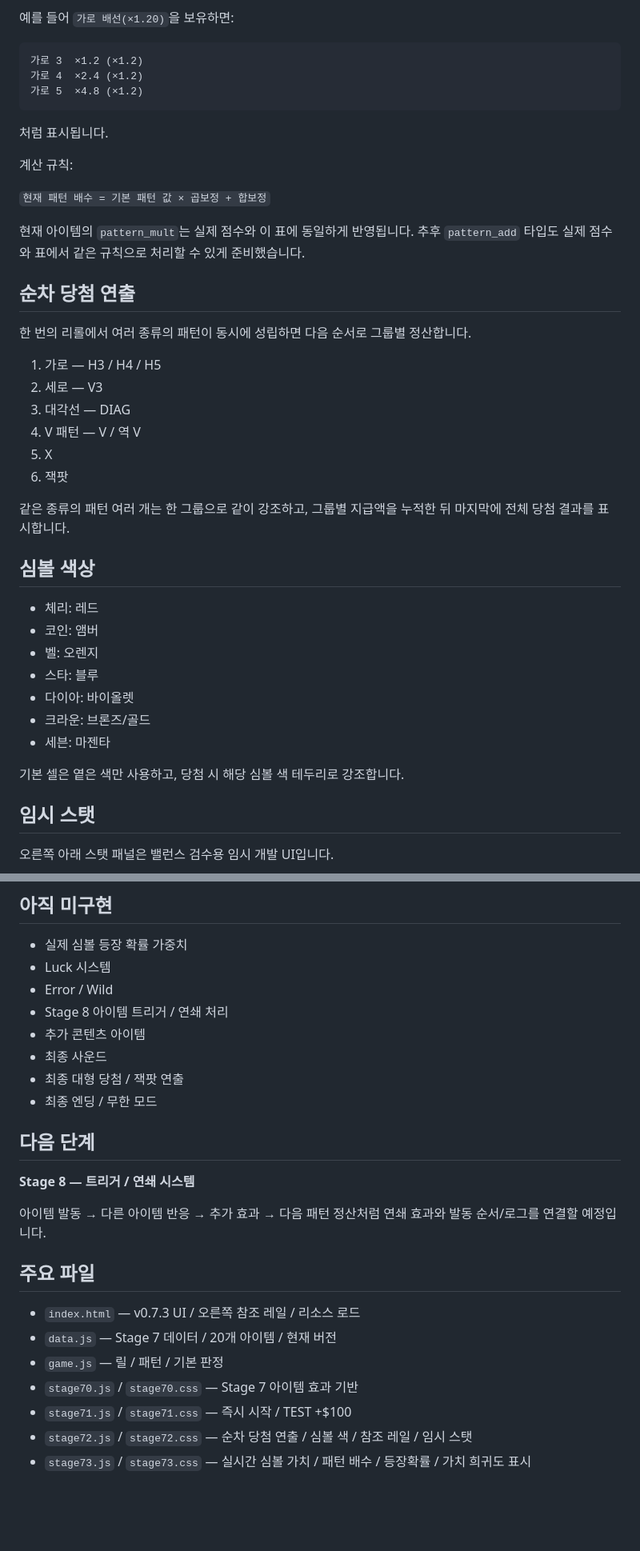
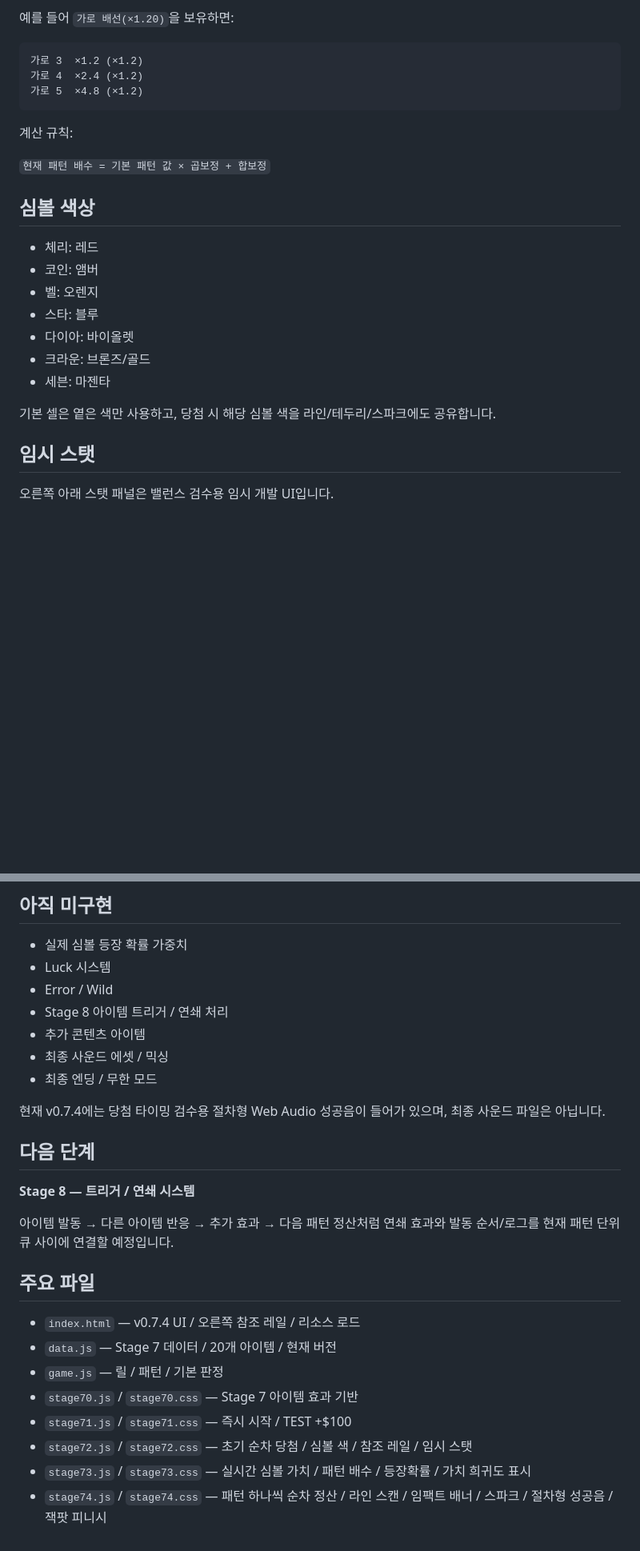
Before and after one commit to kimhjrr6495-cmyk/kdyun, a Markdown page: README.md, 2 parts joined by grey strips. Shown at 80% size. GitHub-like rendering; blank space fills up the shorter version.

Commit message:
Document v0.7.4 per-pattern impact sequence

````diff
--- a/README.md
+++ b/README.md
@@ -87,26 +143,9 @@ CloverPit에서 영감을 받은 2D 5×3 슬롯 로그라이트 프로젝트입
 가로 5  ×4.8 (×1.2)
 ```
 
-처럼 표시됩니다.
-
 계산 규칙:
 
 `현재 패턴 배수 = 기본 패턴 값 × 곱보정 + 합보정`
-
-현재 아이템의 `pattern_mult`는 실제 점수와 이 표에 동일하게 반영됩니다. 추후 `pattern_add` 타입도 실제 점수와 표에서 같은 규칙으로 처리할 수 있게 준비했습니다.
-
-## 순차 당첨 연출
-
-한 번의 리롤에서 여러 종류의 패턴이 동시에 성립하면 다음 순서로 그룹별 정산합니다.
-
-1. 가로 — H3 / H4 / H5
-2. 세로 — V3
-3. 대각선 — DIAG
-4. V 패턴 — V / 역 V
-5. X
-6. 잭팟
-
-같은 종류의 패턴 여러 개는 한 그룹으로 같이 강조하고, 그룹별 지급액을 누적한 뒤 마지막에 전체 당첨 결과를 표시합니다.
 
 ## 심볼 색상
 
@@ -118,7 +157,7 @@ CloverPit에서 영감을 받은 2D 5×3 슬롯 로그라이트 프로젝트입
 - 크라운: 브론즈/골드
 - 세븐: 마젠타
 
-기본 셀은 옅은 색만 사용하고, 당첨 시 해당 심볼 색 테두리로 강조합니다.
+기본 셀은 옅은 색만 사용하고, 당첨 시 해당 심볼 색을 라인/테두리/스파크에도 공유합니다.
 
 ## 임시 스탯
 
@@ -187,22 +226,24 @@ CloverPit에서 영감을 받은 2D 5×3 슬롯 로그라이트 프로젝트입
 - Error / Wild
 - Stage 8 아이템 트리거 / 연쇄 처리
 - 추가 콘텐츠 아이템
-- 최종 사운드
-- 최종 대형 당첨 / 잭팟 연출
+- 최종 사운드 에셋 / 믹싱
 - 최종 엔딩 / 무한 모드
+
+현재 v0.7.4에는 당첨 타이밍 검수용 절차형 Web Audio 성공음이 들어가 있으며, 최종 사운드 파일은 아닙니다.
 
 ## 다음 단계
 
 **Stage 8 — 트리거 / 연쇄 시스템**
 
-아이템 발동 → 다른 아이템 반응 → 추가 효과 → 다음 패턴 정산처럼 연쇄 효과와 발동 순서/로그를 연결할 예정입니다.
+아이템 발동 → 다른 아이템 반응 → 추가 효과 → 다음 패턴 정산처럼 연쇄 효과와 발동 순서/로그를 현재 패턴 단위 큐 사이에 연결할 예정입니다.
 
 ## 주요 파일
 
-- `index.html` — v0.7.3 UI / 오른쪽 참조 레일 / 리소스 로드
+- `index.html` — v0.7.4 UI / 오른쪽 참조 레일 / 리소스 로드
 - `data.js` — Stage 7 데이터 / 20개 아이템 / 현재 버전
 - `game.js` — 릴 / 패턴 / 기본 판정
 - `stage70.js` / `stage70.css` — Stage 7 아이템 효과 기반
 - `stage71.js` / `stage71.css` — 즉시 시작 / TEST +$100
-- `stage72.js` / `stage72.css` — 순차 당첨 연출 / 심볼 색 / 참조 레일 / 임시 스탯
+- `stage72.js` / `stage72.css` — 초기 순차 당첨 / 심볼 색 / 참조 레일 / 임시 스탯
 - `stage73.js` / `stage73.css` — 실시간 심볼 가치 / 패턴 배수 / 등장확률 / 가치 희귀도 표시
+- `stage74.js` / `stage74.css` — 패턴 하나씩 순차 정산 / 라인 스캔 / 임팩트 배너 / 스파크 / 절차형 성공음 / 잭팟 피니시
````
Also changed, not shown: other parts of README.md (+65 -9 lines).
